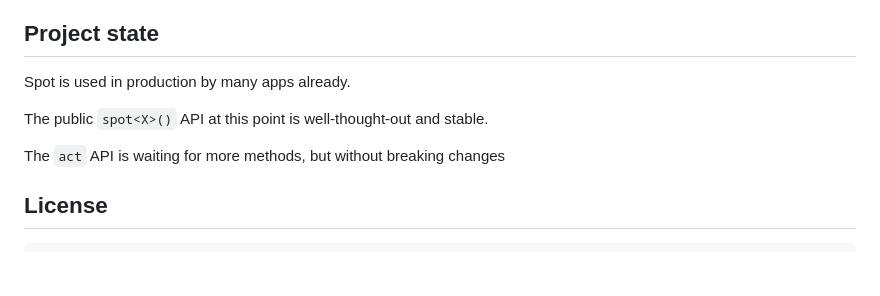
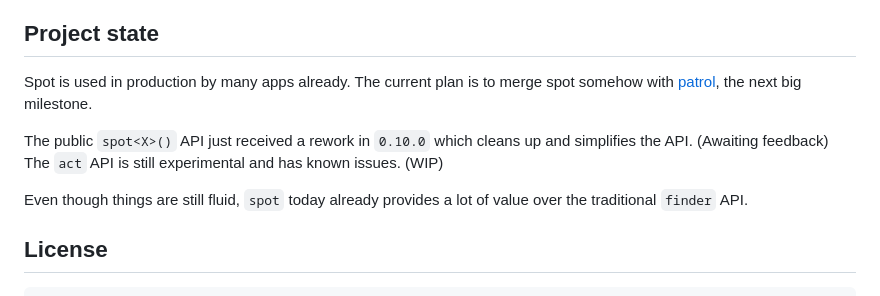
Before and after one commit to passsy/spot, a Markdown page: README.md, the part around the change. Drawn GitHub-style; blank space fills up the shorter version.

Commit message:
Update project state

```diff
--- a/README.md
+++ b/README.md
@@ -279,11 +279,12 @@ Could not find 'icon "IconData(U+0E57F)"' as child of [type "MaterialApp" > 'typ
 ## Project state
 
 Spot is used in production by many apps already.
+The current plan is to merge spot somehow with [patrol](https://pub.dev/packages/patrol), the next big milestone.
 
-The public `spot<X>()` API at this point is well-thought-out and stable.
+The public `spot<X>()` API just received a rework in `0.10.0` which cleans up and simplifies the API. (Awaiting feedback)
+The `act` API is still experimental and has known issues. (WIP)
 
-The `act` API is waiting for more methods, but without breaking changes
-
+Even though things are still fluid, `spot` today already provides a lot of value over the traditional `finder` API.
 
 ## License
 
```
